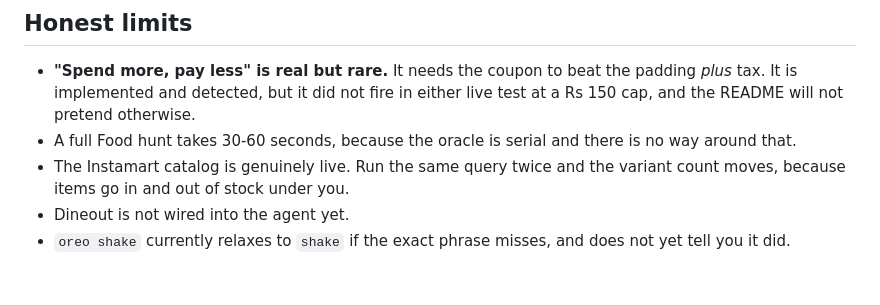
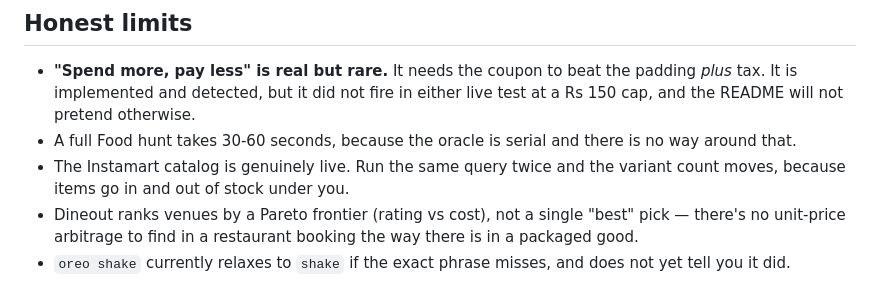
Before and after one commit to Atishyy27/swiggy-mcp-toy, a Markdown page: README.md, the part around the change. Drawn GitHub-style.

Commit message:
docs: dineout is wired in now, update the honest-limits note

```diff
--- a/README.md
+++ b/README.md
@@ -230,6 +230,8 @@ deploying, so treat this as "very likely" rather than proven.
   way around that.
 - The Instamart catalog is genuinely live. Run the same query twice and the variant
   count moves, because items go in and out of stock under you.
-- Dineout is not wired into the agent yet.
+- Dineout ranks venues by a Pareto frontier (rating vs cost), not a single "best" pick —
+  there's no unit-price arbitrage to find in a restaurant booking the way there is in a
+  packaged good.
 - `oreo shake` currently relaxes to `shake` if the exact phrase misses, and does not
   yet tell you it did.
```
